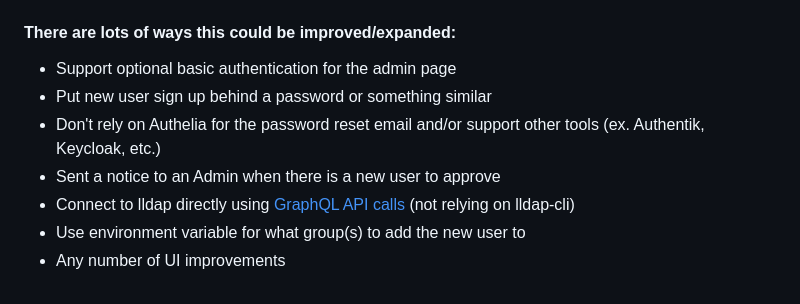
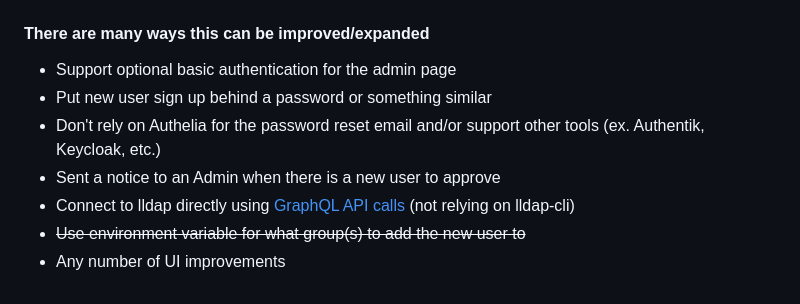
Before and after one commit to Snuffy2/lldap-request, a Markdown page: README.md, the part around one of its changes. Drawn GitHub-style.

```diff
--- a/README.md
+++ b/README.md
@@ -72,11 +82,11 @@ services:
 
 <img src="images/admin.png">
 
-#### There are lots of ways this could be improved/expanded:
+#### There are many ways this can be improved/expanded
 * Support optional basic authentication for the admin page
 * Put new user sign up behind a password or something similar
 * Don't rely on Authelia for the password reset email and/or support other tools (ex. Authentik, Keycloak, etc.)
 * Sent a notice to an Admin when there is a new user to approve
 * Connect to lldap directly using [GraphQL API calls](https://github.com/lldap/lldap/blob/main/schema.graphql) (not relying on lldap-cli)
-* Use environment variable for what group(s) to add the new user to
+* ~~Use environment variable for what group(s) to add the new user to~~
 * Any number of UI improvements
```
Also changed, not shown: other parts of README.md (+17 -7 lines).
